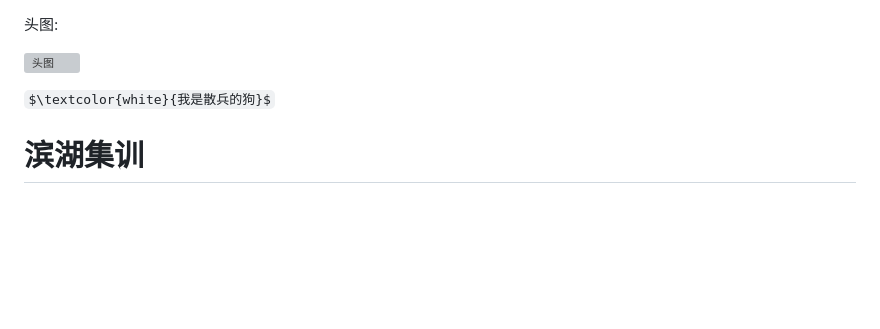
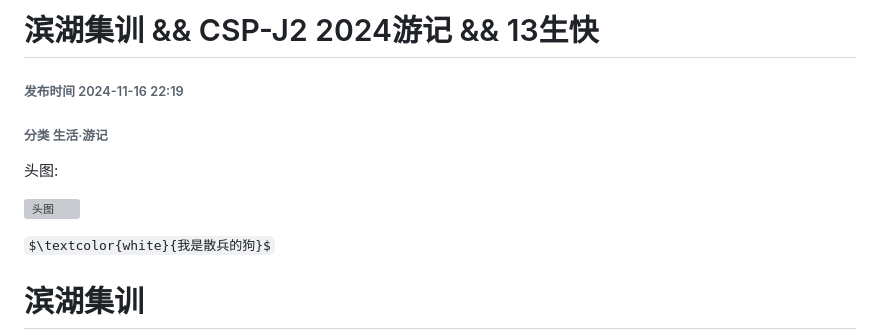
Before and after one commit to HJYH012/HJYH012.github.io, a Markdown page: BLOG/2/README.md, the part around the change printed below. Drawn GitHub-style; some formulas as TeX source; blank space fills up the shorter version; grey boxes are pictures that could not be loaded.

```diff
--- a/BLOG/2/README.md
+++ b/BLOG/2/README.md
@@ -1,2 +1,8 @@
+# 滨湖集训 && CSP-J2 2024游记 && 13生快
+
+###### 发布时间 2024-11-16 22:19
+
+###### 分类 生活·游记
+
 头图:
 
```
Also changed, not shown: other parts of BLOG/2/README.md (+1 -1 lines).
